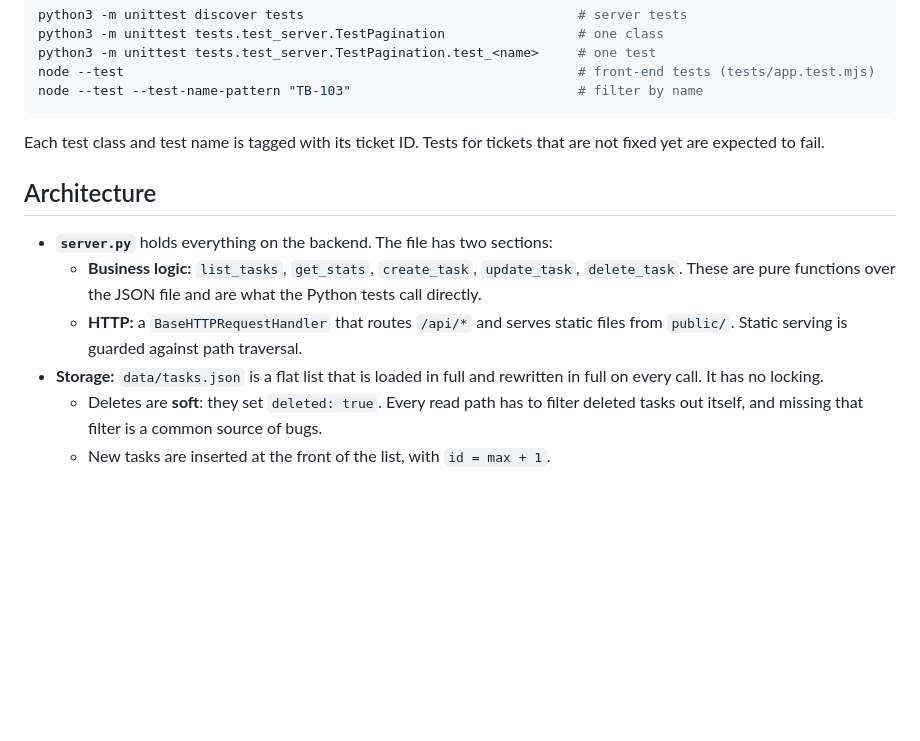
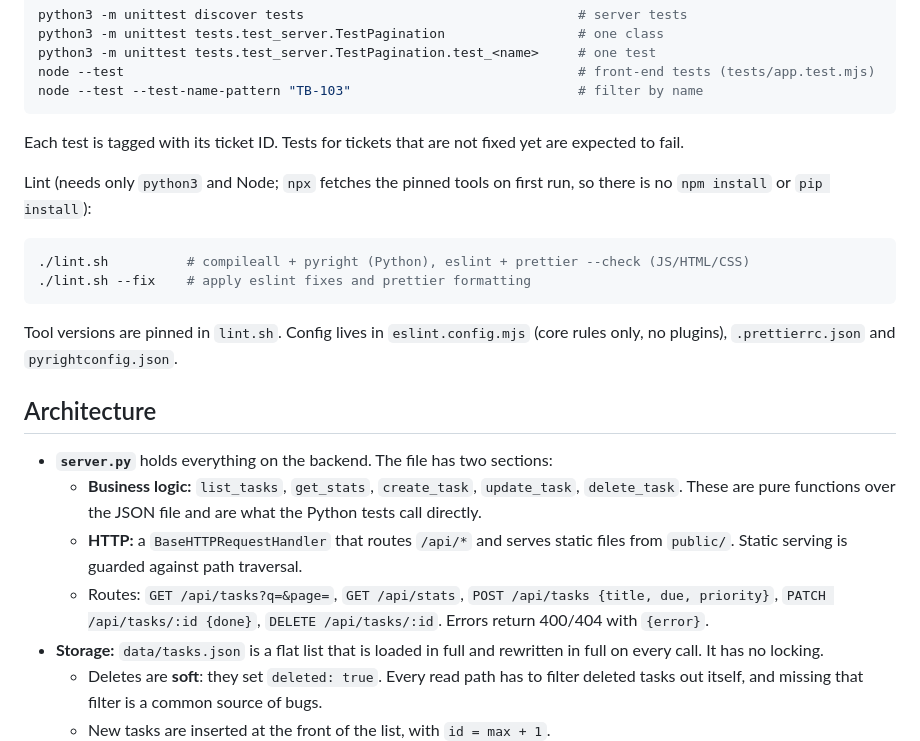
Before and after one commit to huehokim-agilityio/ai-tools, a Markdown page: taskboard/CLAUDE.md, the part around one of its changes. Drawn GitHub-style; blank space fills up the shorter version.

````diff
--- a/taskboard/CLAUDE.md
+++ b/taskboard/CLAUDE.md
@@ -29,13 +29,23 @@ node --test                                                          # front-end
 node --test --test-name-pattern "TB-103"                             # filter by name
 ```
 
-Each test class and test name is tagged with its ticket ID. Tests for tickets that are not fixed yet are expected to fail.
+Each test is tagged with its ticket ID. Tests for tickets that are not fixed yet are expected to fail.
+
+Lint (needs only `python3` and Node; `npx` fetches the pinned tools on first run, so there is no `npm install` or `pip install`):
+
+```bash
+./lint.sh          # compileall + pyright (Python), eslint + prettier --check (JS/HTML/CSS)
+./lint.sh --fix    # apply eslint fixes and prettier formatting
+```
+
+Tool versions are pinned in `lint.sh`. Config lives in `eslint.config.mjs` (core rules only, no plugins), `.prettierrc.json` and `pyrightconfig.json`.
 
 ## Architecture
 
 - **`server.py`** holds everything on the backend. The file has two sections:
   - **Business logic:** `list_tasks`, `get_stats`, `create_task`, `update_task`, `delete_task`. These are pure functions over the JSON file and are what the Python tests call directly.
   - **HTTP:** a `BaseHTTPRequestHandler` that routes `/api/*` and serves static files from `public/`. Static serving is guarded against path traversal.
+  - Routes: `GET /api/tasks?q=&page=`, `GET /api/stats`, `POST /api/tasks {title, due, priority}`, `PATCH /api/tasks/:id {done}`, `DELETE /api/tasks/:id`. Errors return 400/404 with `{error}`.
 - **Storage:** `data/tasks.json` is a flat list that is loaded in full and rewritten in full on every call. It has no locking.
   - Deletes are **soft**: they set `deleted: true`. Every read path has to filter deleted tasks out itself, and missing that filter is a common source of bugs.
   - New tasks are inserted at the front of the list, with `id = max + 1`.
````
Also changed, not shown: other parts of taskboard/CLAUDE.md (+31 -0 lines).
